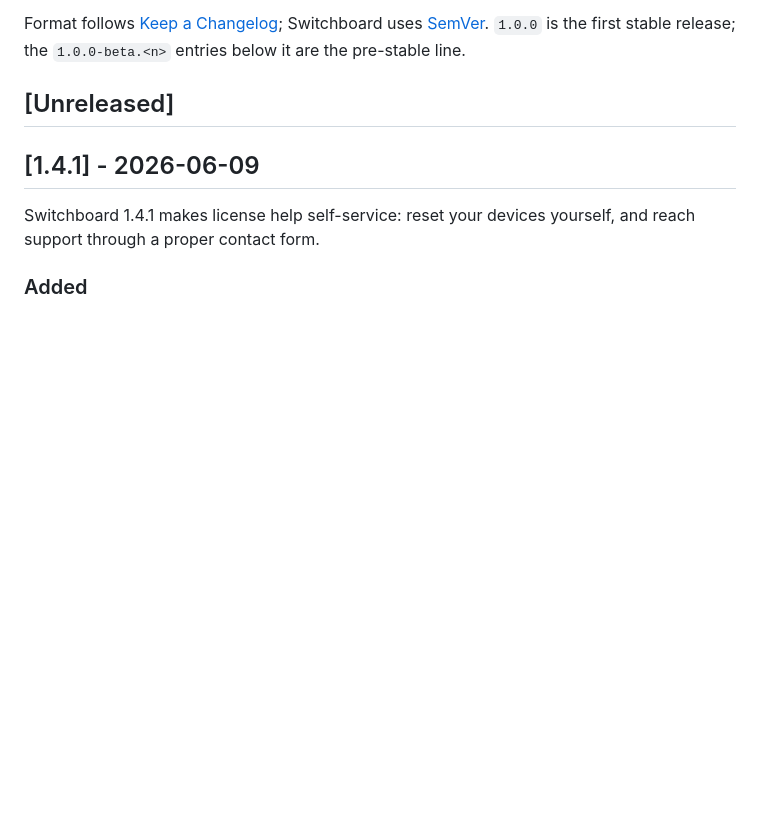
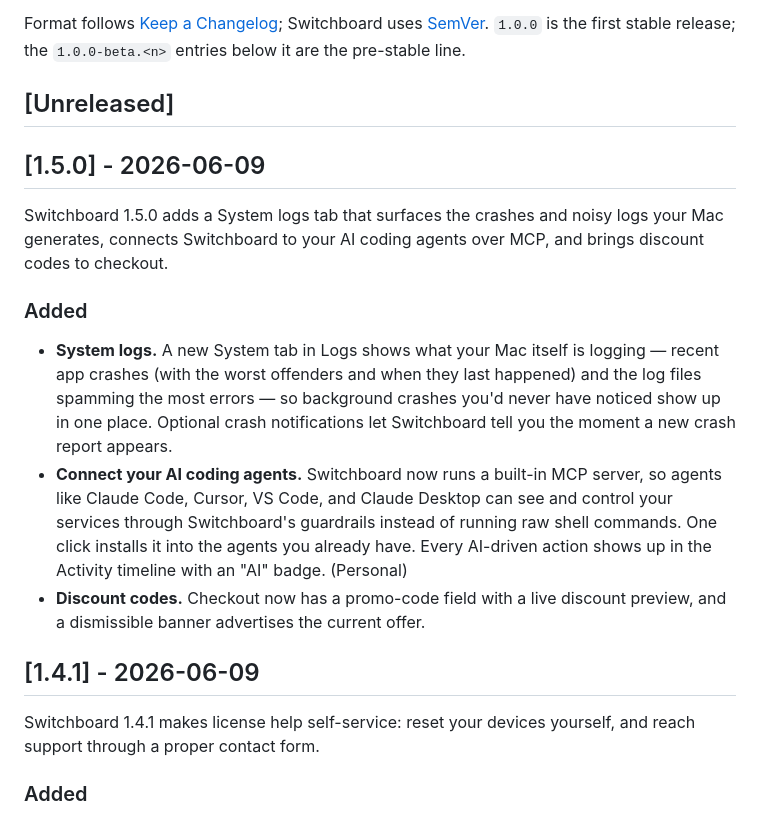
Before and after one commit to azzuwayed/switchboard-website, a Markdown page: CHANGELOG.md, the part around the change. GitHub-like rendering; blank space fills up the shorter version.

Commit message:
docs: changelog for 1.5.0

```diff
--- a/CHANGELOG.md
+++ b/CHANGELOG.md
@@ -9,6 +9,28 @@ Switchboard uses [SemVer](https://semver.org/). `1.0.0` is the first stable
 release; the `1.0.0-beta.<n>` entries below it are the pre-stable line.
 
 ## [Unreleased]
+
+## [1.5.0] - 2026-06-09
+
+Switchboard 1.5.0 adds a System logs tab that surfaces the crashes and noisy
+logs your Mac generates, connects Switchboard to your AI coding agents over MCP,
+and brings discount codes to checkout.
+
+### Added
+
+- **System logs.** A new System tab in Logs shows what your Mac itself is
+  logging — recent app crashes (with the worst offenders and when they last
+  happened) and the log files spamming the most errors — so background crashes
+  you'd never have noticed show up in one place. Optional crash notifications
+  let Switchboard tell you the moment a new crash report appears.
+- **Connect your AI coding agents.** Switchboard now runs a built-in MCP server,
+  so agents like Claude Code, Cursor, VS Code, and Claude Desktop can see and
+  control your services through Switchboard's guardrails instead of running raw
+  shell commands. One click installs it into the agents you already have. Every
+  AI-driven action shows up in the Activity timeline with an "AI" badge.
+  (Personal)
+- **Discount codes.** Checkout now has a promo-code field with a live discount
+  preview, and a dismissible banner advertises the current offer.
 
 ## [1.4.1] - 2026-06-09
 
```
